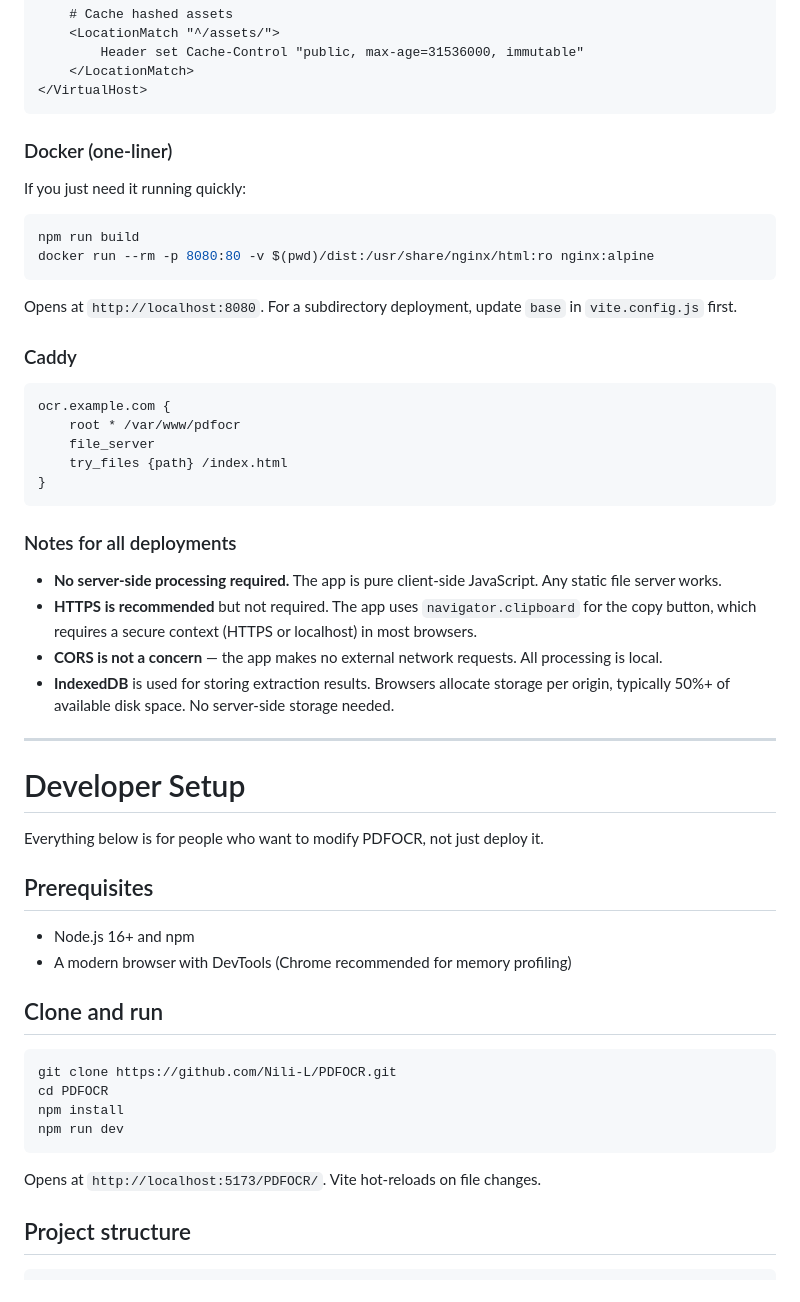
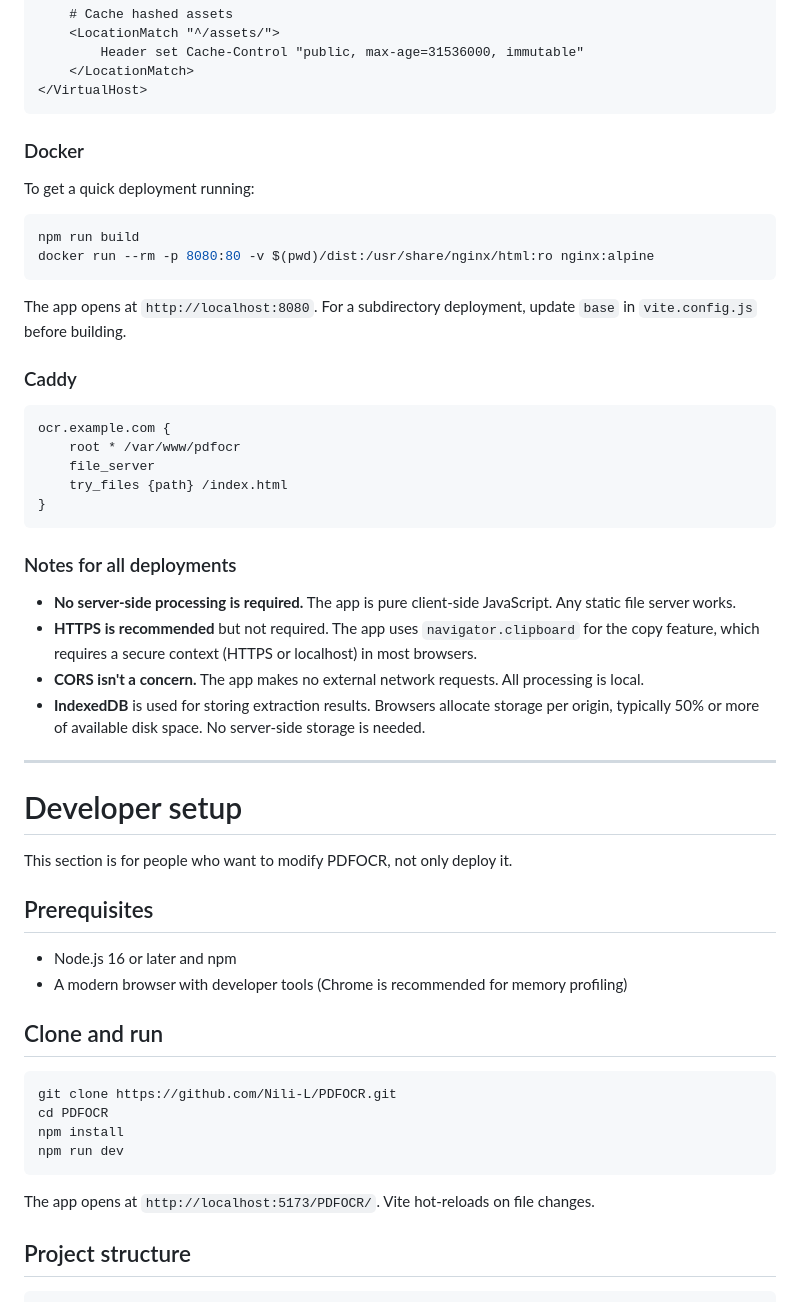
Before and after one commit to Nili-L/PDFOCR, a Markdown page: docs/installation.md, the part around one of its changes. GitHub-like rendering.

````diff
--- a/docs/installation.md
+++ b/docs/installation.md
@@ -99,16 +99,16 @@ Copy the `dist/` contents to `/var/www/pdfocr/` (or wherever your `root` points)
 </VirtualHost>
 ```
 
-### Docker (one-liner)
+### Docker
 
-If you just need it running quickly:
+To get a quick deployment running:
 
 ```bash
 npm run build
 docker run --rm -p 8080:80 -v $(pwd)/dist:/usr/share/nginx/html:ro nginx:alpine
 ```
 
-Opens at `http://localhost:8080`. For a subdirectory deployment, update `base` in `vite.config.js` first.
+The app opens at `http://localhost:8080`. For a subdirectory deployment, update `base` in `vite.config.js` before building.
 
 ### Caddy
 
@@ -122,21 +122,21 @@ ocr.example.com {
 
 ### Notes for all deployments
 
-- **No server-side processing required.** The app is pure client-side JavaScript. Any static file server works.
-- **HTTPS is recommended** but not required. The app uses `navigator.clipboard` for the copy button, which requires a secure context (HTTPS or localhost) in most browsers.
-- **CORS is not a concern** — the app makes no external network requests. All processing is local.
-- **IndexedDB** is used for storing extraction results. Browsers allocate storage per origin, typically 50%+ of available disk space. No server-side storage needed.
+- **No server-side processing is required.** The app is pure client-side JavaScript. Any static file server works.
+- **HTTPS is recommended** but not required. The app uses `navigator.clipboard` for the copy feature, which requires a secure context (HTTPS or localhost) in most browsers.
+- **CORS isn't a concern.** The app makes no external network requests. All processing is local.
+- **IndexedDB** is used for storing extraction results. Browsers allocate storage per origin, typically 50% or more of available disk space. No server-side storage is needed.
 
 ---
 
-# Developer Setup
+# Developer setup
 
-Everything below is for people who want to modify PDFOCR, not just deploy it.
+This section is for people who want to modify PDFOCR, not only deploy it.
 
 ## Prerequisites
 
-- Node.js 16+ and npm
-- A modern browser with DevTools (Chrome recommended for memory profiling)
+- Node.js 16 or later and npm
+- A modern browser with developer tools (Chrome is recommended for memory profiling)
 
 ## Clone and run
 
@@ -147,7 +147,7 @@ npm install
 npm run dev
 ```
 
-Opens at `http://localhost:5173/PDFOCR/`. Vite hot-reloads on file changes.
+The app opens at `http://localhost:5173/PDFOCR/`. Vite hot-reloads on file changes.
 
 ## Project structure
 
````
Also changed, not shown: other parts of docs/installation.md (+35 -35 lines).
